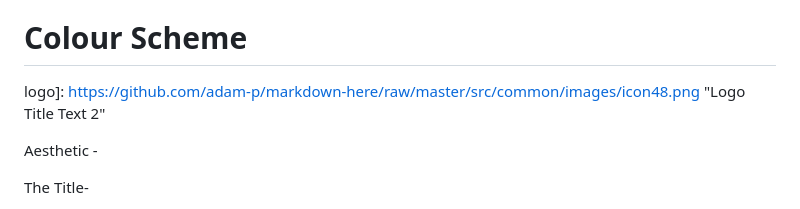
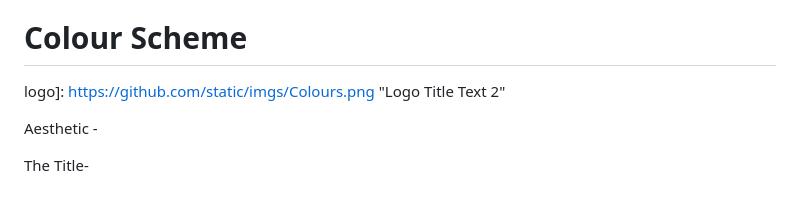
Before and after one commit to sammaxfleet/LOSIMPLEDJANGO, a Markdown page: README.md, the part around the change. Drawn GitHub-style.

```diff
--- a/README.md
+++ b/README.md
@@ -101,7 +101,7 @@ The website design easy to navigate. The less is more approach is to mirror the
 
 # Colour Scheme
 
-logo]: https://github.com/adam-p/markdown-here/raw/master/src/common/images/icon48.png "Logo Title Text 2"
+logo]: https://github.com/static/imgs/Colours.png "Logo Title Text 2"
 
 
 
```
